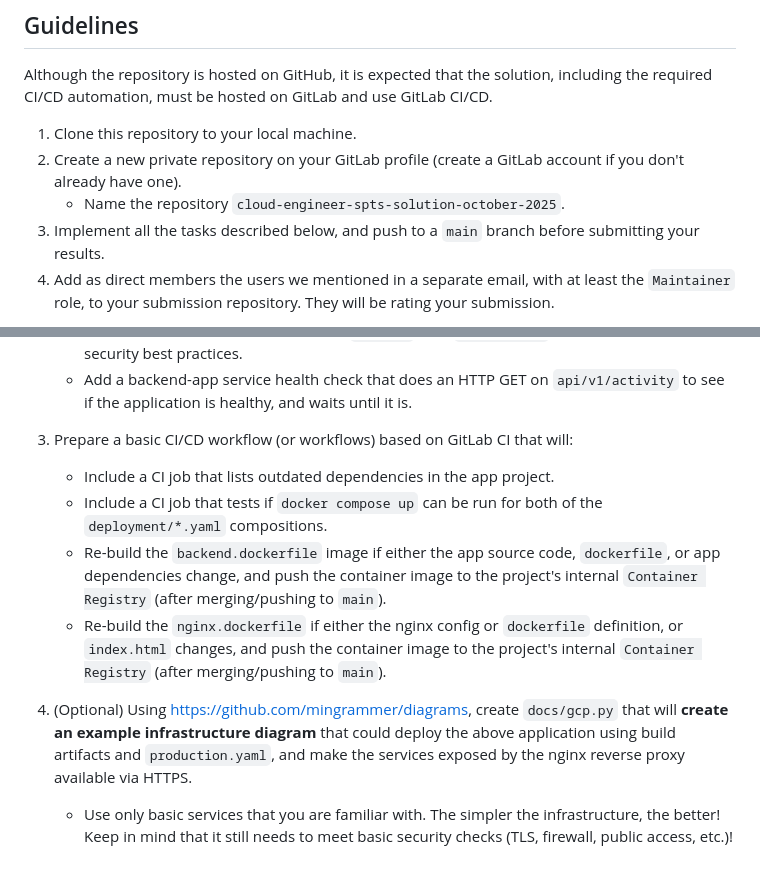
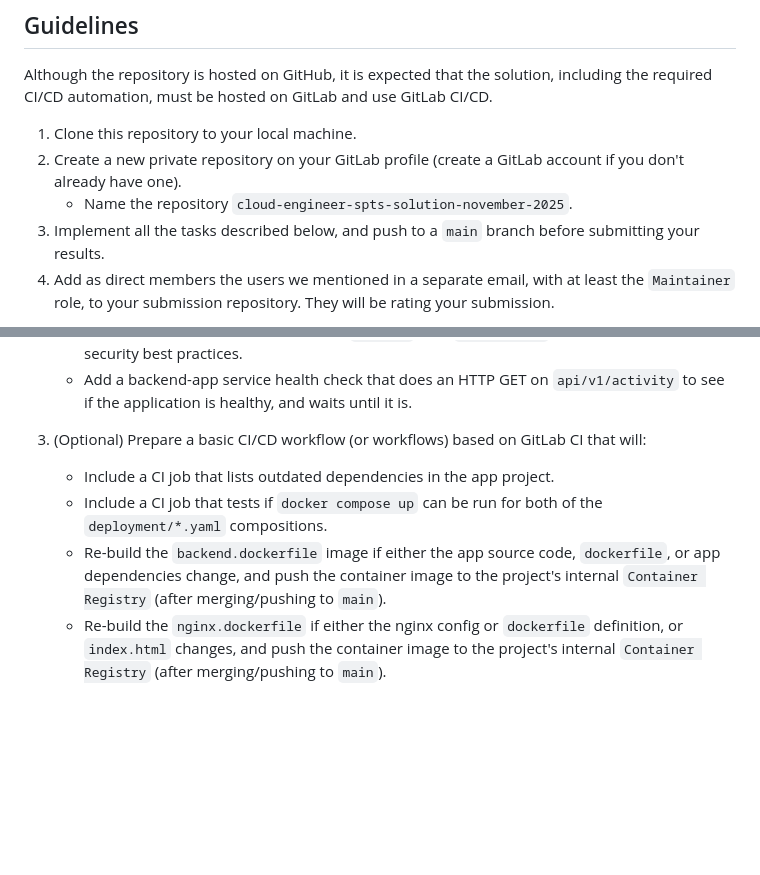
Before and after one commit to sptechsolutions/devops-engineer-spts, a Markdown page: README.md, 2 parts joined by grey strips. GitHub-like rendering; blank space fills up the shorter version.

Commit message:
feat: add recruitment tasks v1.1.0

```diff
--- a/README.md
+++ b/README.md
@@ -8,7 +8,7 @@ Although the repository is hosted on GitHub, it is expected that the solution, i
 
 1. Clone this repository to your local machine.
 2. Create a new private repository on your GitLab profile (create a GitLab account if you don't already have one).
-   - Name the repository `cloud-engineer-spts-solution-october-2025`.
+   - Name the repository `cloud-engineer-spts-solution-november-2025`.
 3. Implement all the tasks described below, and push to a `main` branch before submitting your results.
 4. Add as direct members the users we mentioned in a separate email, with at least the `Maintainer` role, to your submission repository. They will be rating your submission.
 
@@ -33,11 +33,8 @@ TIP: You might need to modify some aspects of the `app` itself (i.e., add missin
    - `production.yaml` compose should pull images from the internal registry hosted on GitLab CI linked with the project, do not expose `OpenAPI` docs `api/v1/docs` and follow more strict security best practices.
    - Add a backend-app service health check that does an HTTP GET on `api/v1/activity` to see if the application is healthy, and waits until it is.
 
-3. Prepare a basic CI/CD workflow (or workflows) based on GitLab CI that will:
+3. (Optional) Prepare a basic CI/CD workflow (or workflows) based on GitLab CI that will:
    - Include a CI job that lists outdated dependencies in the app project.
    - Include a CI job that tests if `docker compose up` can be run for both of the `deployment/*.yaml` compositions.
    - Re-build the `backend.dockerfile` image if either the app source code, `dockerfile`, or app dependencies change, and push the container image to the project's internal `Container Registry` (after merging/pushing to `main`).
    - Re-build the `nginx.dockerfile` if either the nginx config or `dockerfile` definition, or `index.html` changes, and push the container image to the project's internal `Container Registry` (after merging/pushing to `main`).
-
-4. (Optional) Using <https://github.com/mingrammer/diagrams>, create `docs/gcp.py` that will **create an example infrastructure diagram** that could deploy the above application using build artifacts and `production.yaml`, and make the services exposed by the nginx reverse proxy available via HTTPS.
-   - Use only basic services that you are familiar with. The simpler the infrastructure, the better! Keep in mind that it still needs to meet basic security checks (TLS, firewall, public access, etc.)!
```
